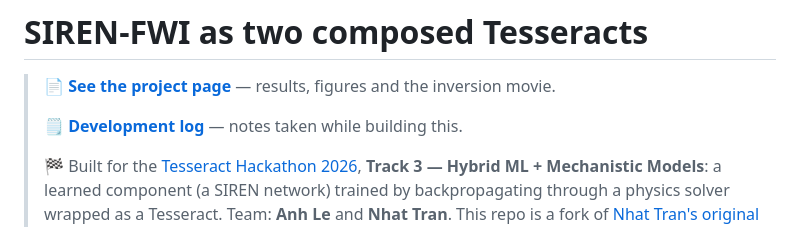
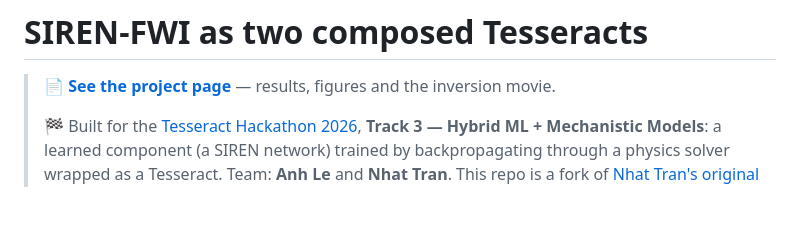
Before and after one commit to ducanhle156/tesseract-siren-fwi, a Markdown page: README.md, the part around the change. GitHub-like rendering; blank space fills up the shorter version.

Commit message:
Drop the development-log link; the repo it pointed at does not exist
Co-Authored-By: Claude Fable 5 <noreply@anthropic.com>
Claude-Session: https://claude.ai/code/session_01U7nw6Et8KongWsqrh6J9nD

```diff
--- a/README.md
+++ b/README.md
@@ -1,8 +1,6 @@
 # SIREN-FWI as two composed Tesseracts
 
 > 📄 **[See the project page](https://ducanhle156.github.io/tesseract-siren-fwi/)** — results, figures and the inversion movie.
->
-> 🗒️ **[Development log](https://github.com/ducanhle156/tesseract-siren-fwi-note)** — notes taken while building this.
 >
 > 🏁 Built for the [Tesseract Hackathon 2026](https://pasteurlabs.ai/tesseract-hackathon-2026/),
 > **Track 3 — Hybrid ML + Mechanistic Models**: a learned component (a SIREN
```
